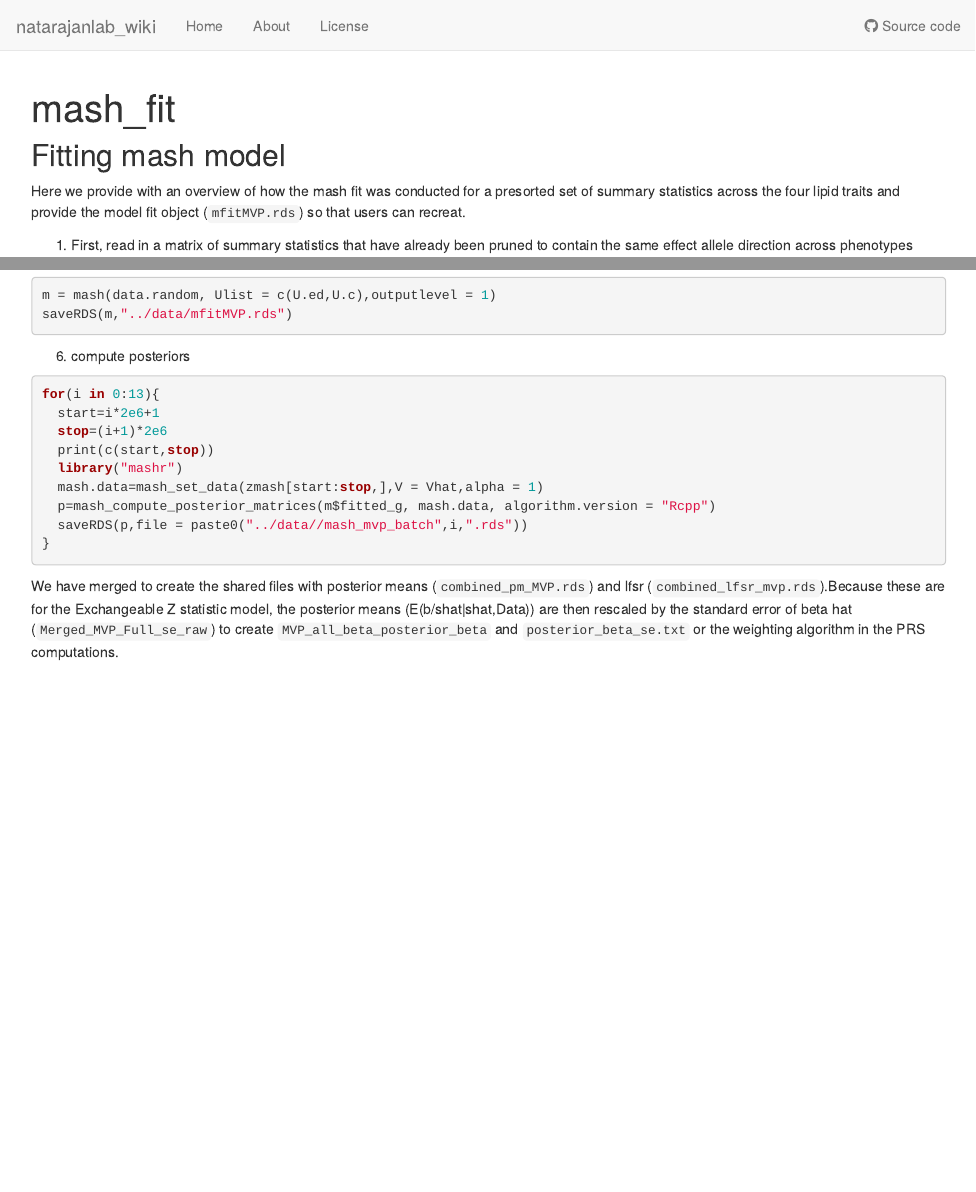
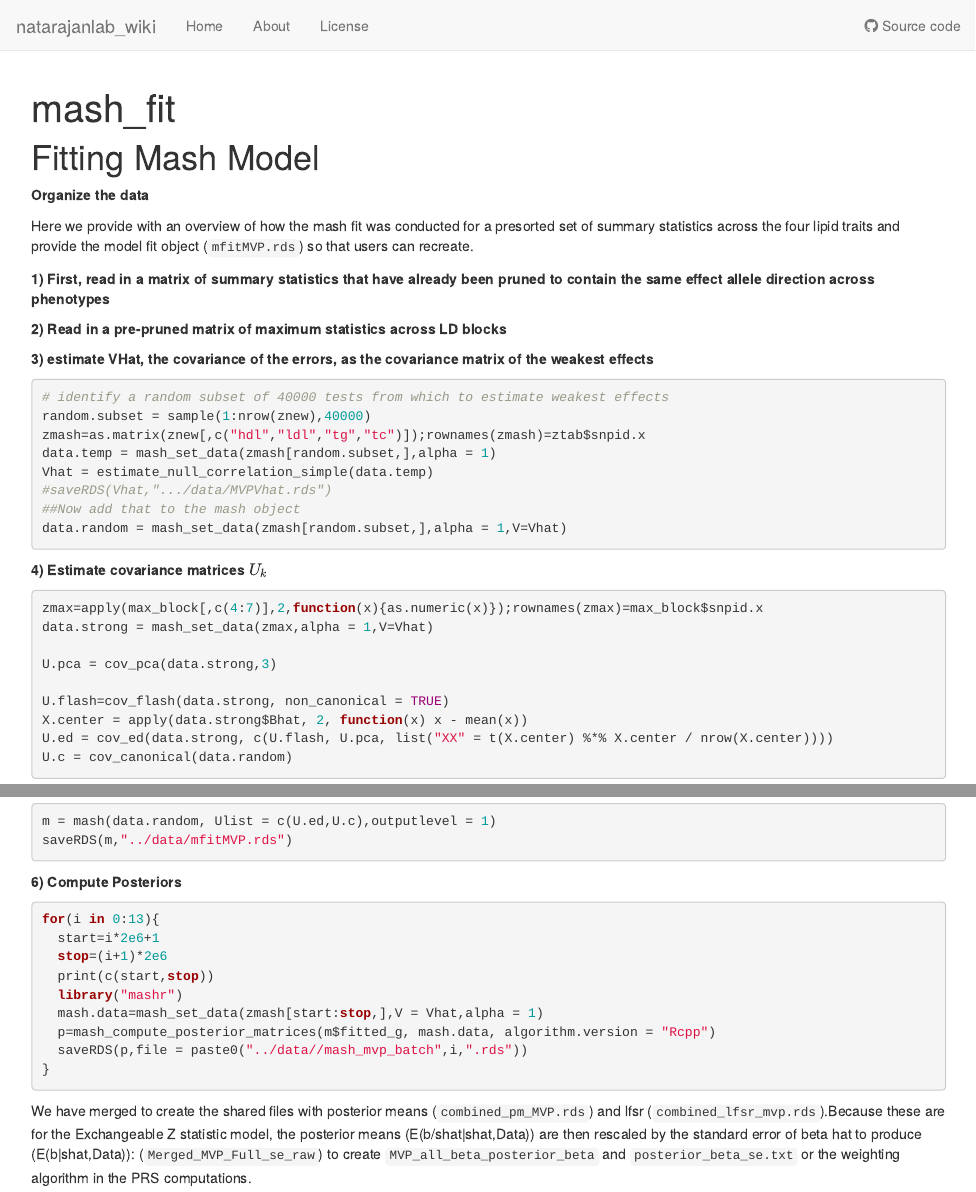
Before and after one commit to YvonneFraser/natarajanlab_wiki, an R Markdown document (analysis/MVP-mfit.Rmd): the page in a window 1100 px wide, from its top, and a second part further down, joined at a grey line. Rendered offline with R 4.5, knitr and Pandoc, with nearby package versions; some code elsewhere in the file could not run offline.

Commit message:
wflow_publish("analysis/MVP-mfit.Rmd")

````diff
--- a/analysis/MVP-mfit.Rmd
+++ b/analysis/MVP-mfit.Rmd
@@ -10,16 +10,18 @@
 library("flashr")
 ```
 
-## Fitting mash model
+# Fitting Mash Model
 
-Here we provide with an overview of how the mash fit was conducted for a presorted set of summary statistics across the four lipid traits and provide the model fit object (`mfitMVP.rds`) so that users can recreat.
+**Organize the data**
 
-1) First, read in a matrix of summary statistics that have already been pruned to contain the same effect allele direction across phenotypes
+Here we provide with an overview of how the mash fit was conducted for a presorted set of summary statistics across the four lipid traits and provide the model fit object (`mfitMVP.rds`) so that users can recreate.
 
-2) Read in a prepruned matrix of maximum statistics across LD blocks
+**1) First, read in a matrix of summary statistics that have already been pruned to contain the same effect allele direction across phenotypes**
+
+**2) Read in a pre-pruned matrix of maximum statistics across LD blocks**
 
 
-```{r pressure, echo=FALSE}
+```{r pressure, echo=FALSE,eval=FALSE}
 zmash=readRDS("~/Dropbox/zmash.rds")
 max_block=read.table("~/Dropbox/mash_materials/max_ld_block.txt")
 source('~/Dropbox/mash_materials/flashscript.R')
@@ -27,7 +29,7 @@
 
 
 
-3) estimate Vhat, the covariance of the errors, as the covariance matrix of the weakest effects
+**3) estimate VHat, the covariance of the errors, as the covariance matrix of the weakest effects**
 
 
 ```{r,eval=F}
@@ -42,7 +44,8 @@
 ```
 
 
-4) estimate covarianve matrices Uk
+**4) Estimate covariance matrices $U_{k}$**
+
 ```{r,eval=F}
 zmax=apply(max_block[,c(4:7)],2,function(x){as.numeric(x)});rownames(zmax)=max_block$snpid.x
 data.strong = mash_set_data(zmax,alpha = 1,V=Vhat)
@@ -64,7 +68,8 @@
 
 
 
-6) compute posteriors
+**6) Compute Posteriors**
+
 ```{r,eval=F}
 for(i in 0:13){
   start=i*2e6+1
@@ -77,4 +82,4 @@
 }
 ```
 
-We have merged to create the shared files with posterior means (`combined_pm_MVP.rds`) and lfsr (`combined_lfsr_mvp.rds`).Because these are for the Exchangeable Z statistic model, the posterior means (E(b/shat|shat,Data)) are then rescaled by the standard error of beta hat (`Merged_MVP_Full_se_raw`) to create `MVP_all_beta_posterior_beta` and `posterior_beta_se.txt` or the weighting algorithm in the PRS computations.
+We have merged to create the shared files with posterior means (`combined_pm_MVP.rds`) and lfsr (`combined_lfsr_mvp.rds`).Because these are for the Exchangeable Z statistic model, the posterior means (E(b/shat|shat,Data)) are then rescaled by the standard error of beta hat to produce (E(b|shat,Data)): (`Merged_MVP_Full_se_raw`) to create `MVP_all_beta_posterior_beta` and `posterior_beta_se.txt` or the weighting algorithm in the PRS computations.
````
Also changed, not shown: analysis/MVP-mfit.Rmd (3 more changed lines).
